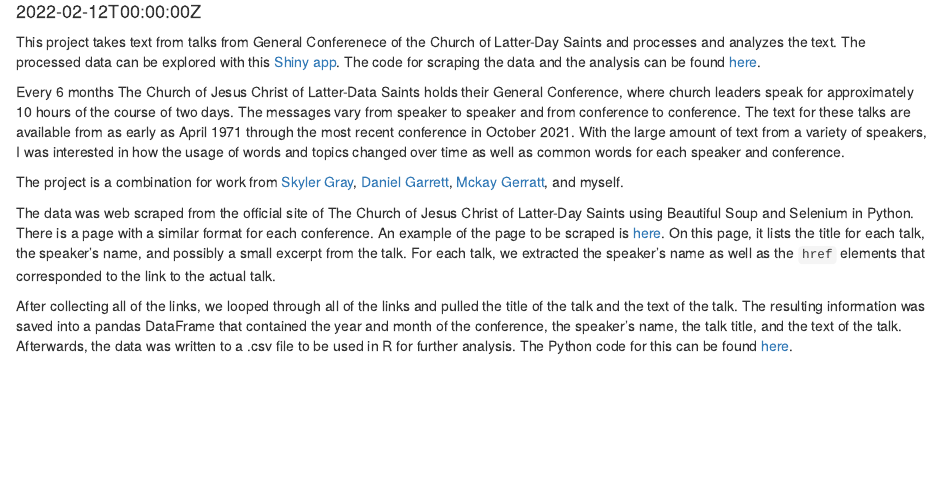
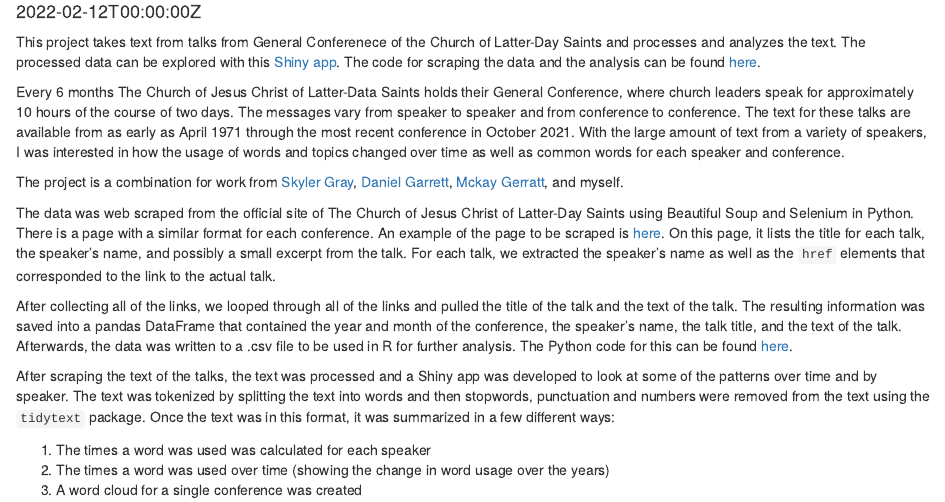
Before and after one commit to dteuscher1/portfolio, an R Markdown document (content/post/conference-text/index.Rmd): the page in a window 1100 px wide, from 180 px down. Rendered offline with R 4.5, knitr and Pandoc, with nearby package versions.

Commit message:
Update conference writeup

```diff
--- a/content/post/conference-text/index.Rmd
+++ b/content/post/conference-text/index.Rmd
@@ -32,3 +32,9 @@ The project is a combination for work from [Skyler Gray](https://github.com/skyl
 The data was web scraped from the official site of The Church of Jesus Christ of Latter-Day Saints using Beautiful Soup and Selenium in Python. There is a page with a similar format for each conference. An example of the page to be scraped is [here](https://www.churchofjesuschrist.org/study/general-conference/1971/04?lang=eng). On this page, it lists the title for each talk, the speaker's name, and possibly a small excerpt from the talk. For each talk, we extracted the speaker's name as well as the `href` elements that corresponded to the link to the actual talk.
 
 After collecting all of the links, we looped through all of the links and pulled the title of the talk and the text of the talk. The resulting information was saved into a pandas DataFrame that contained the year and month of the conference, the speaker's name, the talk title, and the text of the talk. Afterwards, the data was written to a .csv file to be used in R for further analysis. The Python code for this can be found [here](https://github.com/skylerg022/conference-church-of-jesus-christ/blob/master/conference_scraper.ipynb).
+
+After scraping the text of the talks, the text was processed and a Shiny app was developed to look at some of the patterns over time and by speaker. The text was tokenized by splitting the text into words and then stopwords, punctuation and numbers were removed from the text using the `tidytext` package. Once the text was in this format, it was summarized in a few different ways:
+
+1. The times a word was used was calculated for each speaker
+2. The times a word was used over time (showing the change in word usage over the years)
+3. A word cloud for a single conference was created
```
